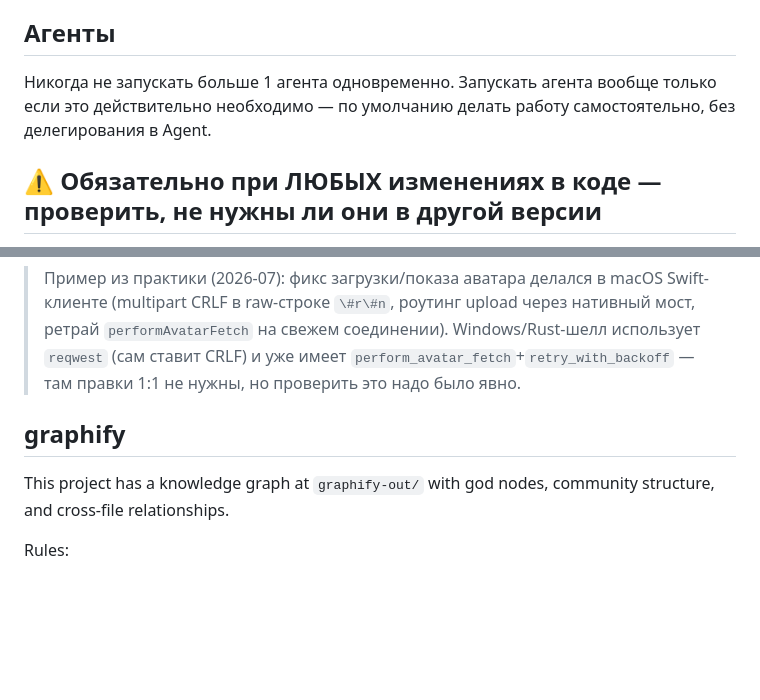
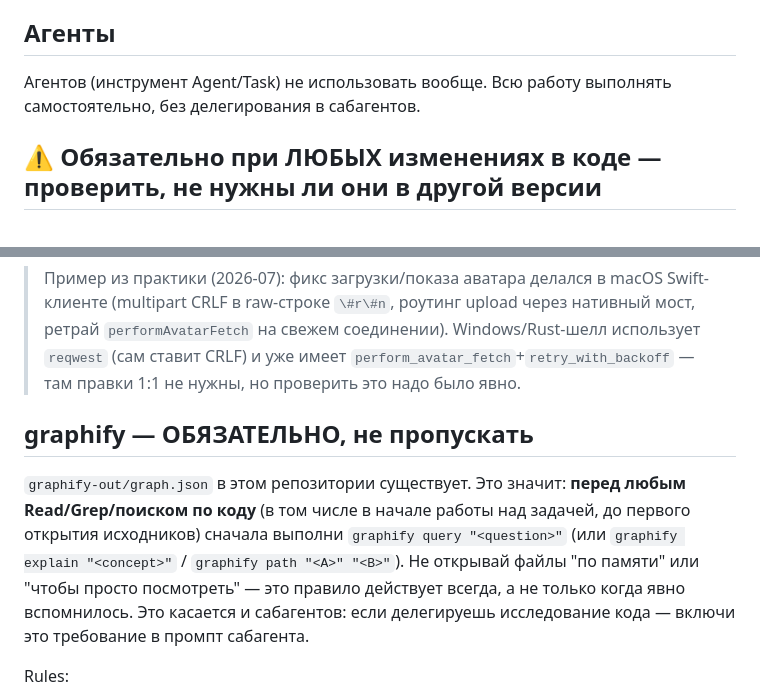
Before and after one commit to zalikuska/zali-messenger, a Markdown page: CLAUDE.md, 2 parts joined by grey strips. Rendered like a GitHub page; blank space fills up the shorter version.

Commit message:
Tighten agent-usage policy and make graphify-first rule explicit

```diff
--- a/CLAUDE.md
+++ b/CLAUDE.md
@@ -4,7 +4,7 @@ This file provides guidance to Claude Code (claude.ai/code) when working with co
 
 ## Агенты
 
-Никогда не запускать больше 1 агента одновременно. Запускать агента вообще только если это действительно необходимо — по умолчанию делать работу самостоятельно, без делегирования в Agent.
+Агентов (инструмент Agent/Task) не использовать вообще. Всю работу выполнять самостоятельно, без делегирования в сабагентов.
 
 ## ⚠️ Обязательно при ЛЮБЫХ изменениях в коде — проверить, не нужны ли они в другой версии
 
@@ -21,9 +21,9 @@ This file provides guidance to Claude Code (claude.ai/code) when working with co
 
 > Пример из практики (2026-07): фикс загрузки/показа аватара делался в macOS Swift-клиенте (multipart CRLF в raw-строке `\#r\#n`, роутинг upload через нативный мост, ретрай `performAvatarFetch` на свежем соединении). Windows/Rust-шелл использует `reqwest` (сам ставит CRLF) и уже имеет `perform_avatar_fetch`+`retry_with_backoff` — там правки 1:1 не нужны, но проверить это надо было явно.
 
-## graphify
+## graphify — ОБЯЗАТЕЛЬНО, не пропускать
 
-This project has a knowledge graph at `graphify-out/` with god nodes, community structure, and cross-file relationships.
+`graphify-out/graph.json` в этом репозитории существует. Это значит: **перед любым Read/Grep/поиском по коду** (в том числе в начале работы над задачей, до первого открытия исходников) сначала выполни `graphify query "<question>"` (или `graphify explain "<concept>"` / `graphify path "<A>" "<B>"`). Не открывай файлы "по памяти" или "чтобы просто посмотреть" — это правило действует всегда, а не только когда явно вспомнилось. Это касается и сабагентов: если делегируешь исследование кода — включи это требование в промпт сабагента.
 
 Rules:
 - For codebase questions, first run `graphify query "<question>"` when `graphify-out/graph.json` exists. Use `graphify path "<A>" "<B>"` for relationships and `graphify explain "<concept>"` for focused concepts. These return a scoped subgraph, usually much smaller than GRAPH_REPORT.md or raw grep output.
```
